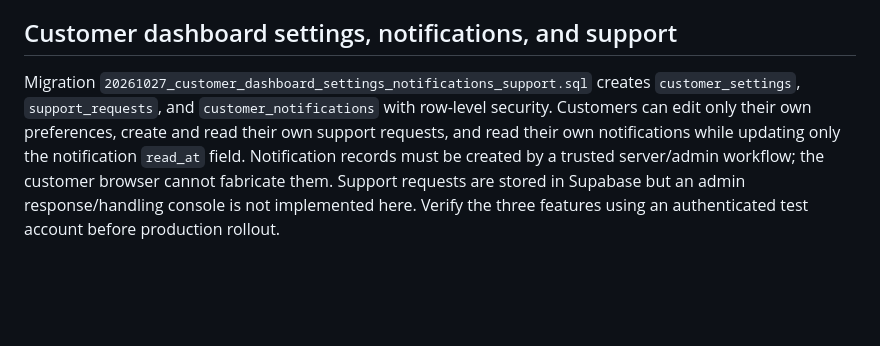
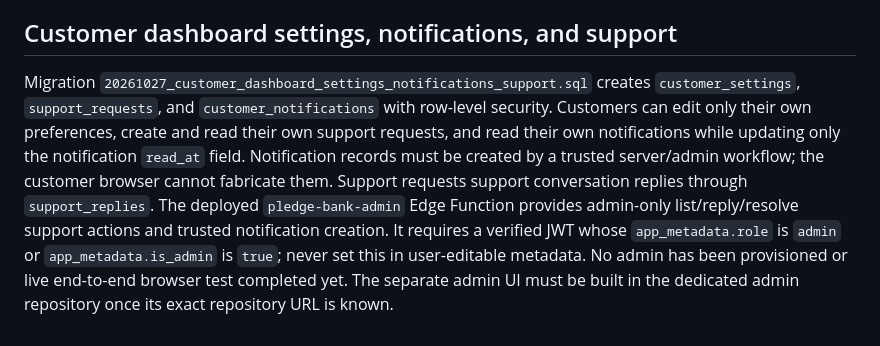
Before and after one commit to Ubnlord/Pledge-bank, a Markdown page: docs/backend-setup.md, the part around the change. Drawn GitHub-style; blank space fills up the shorter version.

Commit message:
Document admin support and trusted notification Edge Function

```diff
--- a/docs/backend-setup.md
+++ b/docs/backend-setup.md
@@ -43,4 +43,4 @@ A final least-privilege migration explicitly revokes all table-level privileges
 
 ## Customer dashboard settings, notifications, and support
 
-Migration `20261027_customer_dashboard_settings_notifications_support.sql` creates `customer_settings`, `support_requests`, and `customer_notifications` with row-level security. Customers can edit only their own preferences, create and read their own support requests, and read their own notifications while updating only the notification `read_at` field. Notification records must be created by a trusted server/admin workflow; the customer browser cannot fabricate them. Support requests are stored in Supabase but an admin response/handling console is not implemented here. Verify the three features using an authenticated test account before production rollout.
+Migration `20261027_customer_dashboard_settings_notifications_support.sql` creates `customer_settings`, `support_requests`, and `customer_notifications` with row-level security. Customers can edit only their own preferences, create and read their own support requests, and read their own notifications while updating only the notification `read_at` field. Notification records must be created by a trusted server/admin workflow; the customer browser cannot fabricate them. Support requests support conversation replies through `support_replies`. The deployed `pledge-bank-admin` Edge Function provides admin-only list/reply/resolve support actions and trusted notification creation. It requires a verified JWT whose `app_metadata.role` is `admin` or `app_metadata.is_admin` is `true`; never set this in user-editable metadata. No admin has been provisioned or live end-to-end browser test completed yet. The separate admin UI must be built in the dedicated admin repository once its exact repository URL is known.
```
